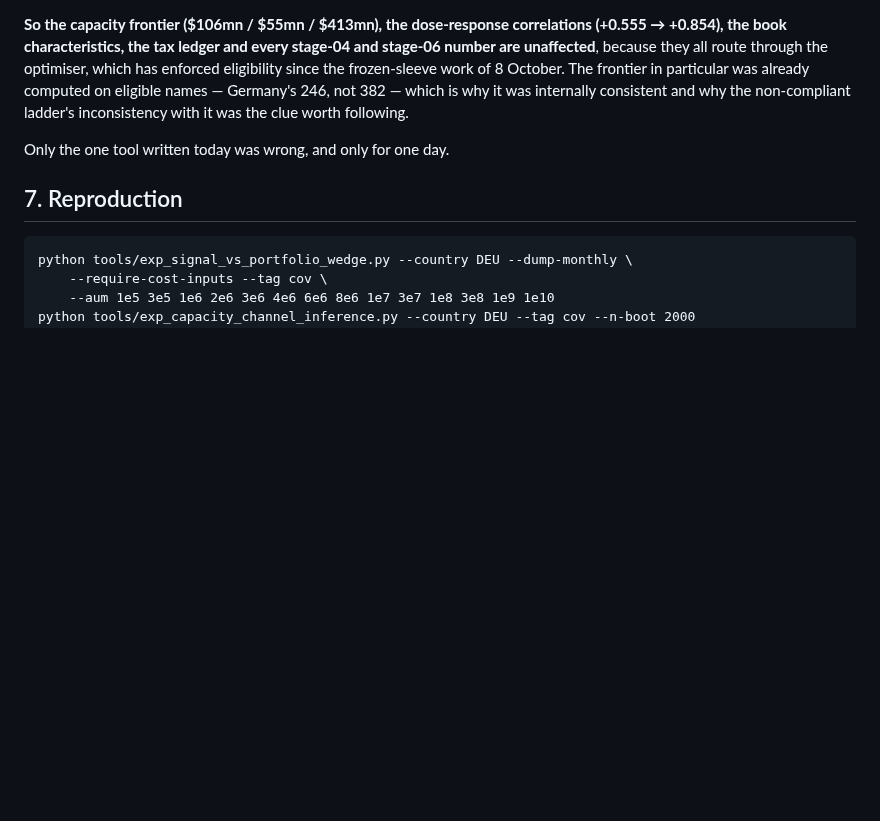
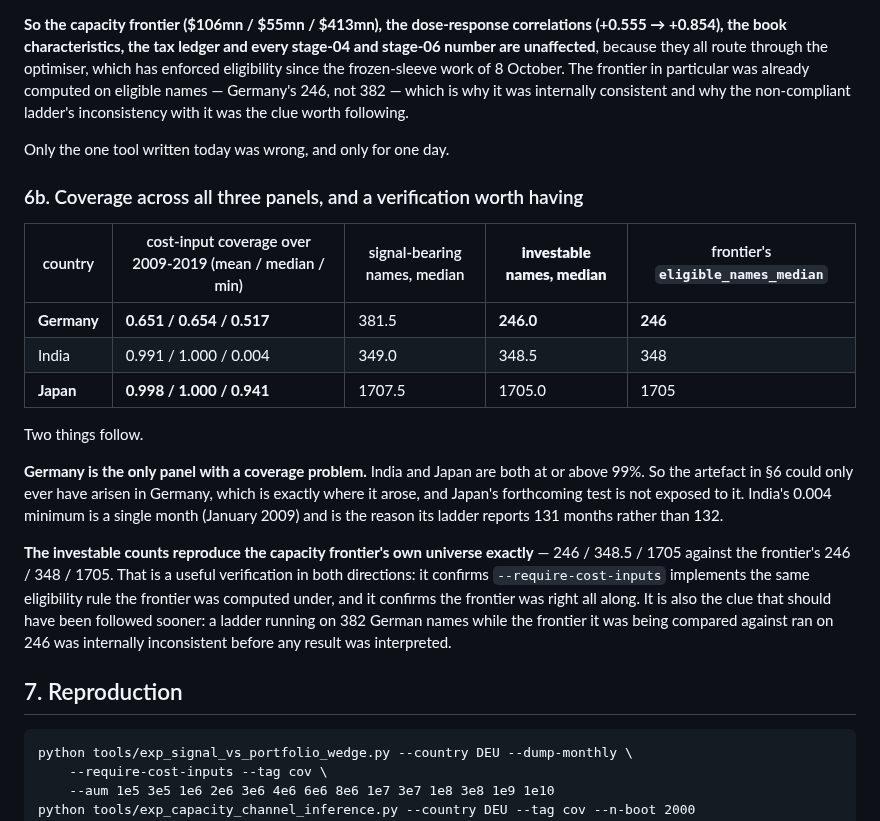
Before and after one commit to HarshitK2814/Machine-Learning-for-Alpha-Signal-Combination-and-Portfolio-Construction, a Markdown page: docs/RESULTS_CAPACITY_CHANNEL_2026-10-09.md, the part around the change. Rendered like a GitHub page; blank space fills up the shorter version.

Commit message:
Coverage across all three panels: Germany is the only one affected, and the filter reproduces the frontier's universe
  country  coverage (mean/median/min)   signal names   investable   frontier
  DEU      0.651 / 0.654 / 0.517            381.5          246.0        246
  IND      0.991 / 1.000 / 0.004            349.0          348.5        348
  JPN      0.998 / 1.000 / 0.941           1707.5         1705.0       1705

Germany is the only panel with a coverage problem; India and Japan are both at
or above 99%. So yesterday's artefact could only have arisen in Germany, which
is where it did, and Japan's forthcoming pre-registered test is not exposed to
it. India's 0.004 minimum is January 2009 alone and is why its ladder reports
131 months.

The investable counts reproduce the capacity frontier's own eligible_names_median
exactly in all three countries. That verifies --require-cost-inputs implements
the same rule the frontier was computed under, and it is the clue I should have
followed hours earlier: a ladder running on 382 German names while the frontier
it was compared against ran on 246 was internally inconsistent before any result
was interpreted.

Co-Authored-By: Claude Opus 5 <noreply@anthropic.com>
Claude-Session: https://claude.ai/code/session_01SnfSqjepHHbEYKc8au3bLH

````diff
--- a/docs/RESULTS_CAPACITY_CHANNEL_2026-10-09.md
+++ b/docs/RESULTS_CAPACITY_CHANNEL_2026-10-09.md
@@ -221,6 +221,28 @@ non-compliant ladder's inconsistency with it was the clue worth following.
 
 Only the one tool written today was wrong, and only for one day.
 
+### 6b. Coverage across all three panels, and a verification worth having
+
+| country | cost-input coverage over 2009-2019 (mean / median / min) | signal-bearing names, median | **investable names, median** | frontier's `eligible_names_median` |
+|---|---|---|---|---|
+| **Germany** | **0.651 / 0.654 / 0.517** | 381.5 | **246.0** | **246** |
+| India | 0.991 / 1.000 / 0.004 | 349.0 | 348.5 | 348 |
+| **Japan** | **0.998 / 1.000 / 0.941** | 1707.5 | 1705.0 | 1705 |
+
+Two things follow.
+
+**Germany is the only panel with a coverage problem.** India and Japan are both at or above 99%. So
+the artefact in §6 could only ever have arisen in Germany, which is exactly where it arose, and
+Japan's forthcoming test is not exposed to it. India's 0.004 minimum is a single month
+(January 2009) and is the reason its ladder reports 131 months rather than 132.
+
+**The investable counts reproduce the capacity frontier's own universe exactly** — 246 / 348.5 /
+1705 against the frontier's 246 / 348 / 1705. That is a useful verification in both directions: it
+confirms `--require-cost-inputs` implements the same eligibility rule the frontier was computed
+under, and it confirms the frontier was right all along. It is also the clue that should have been
+followed sooner: a ladder running on 382 German names while the frontier it was being compared
+against ran on 246 was internally inconsistent before any result was interpreted.
+
 ## 7. Reproduction
 
 ```
````
